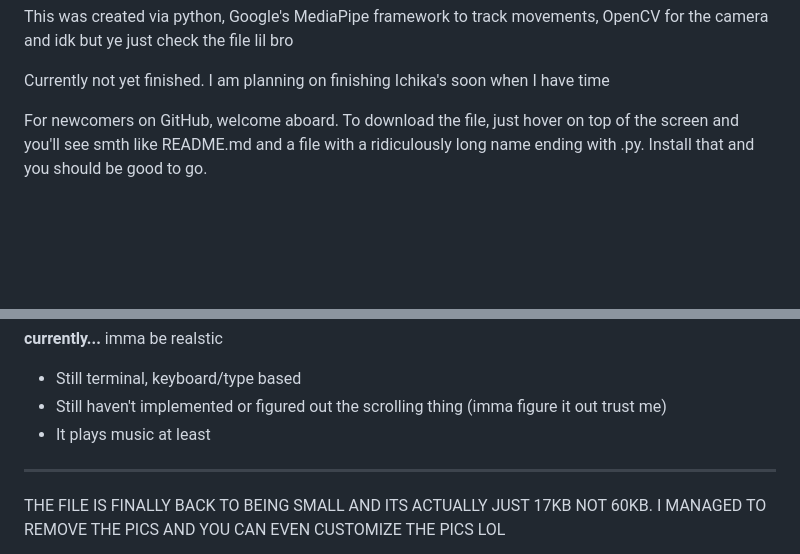
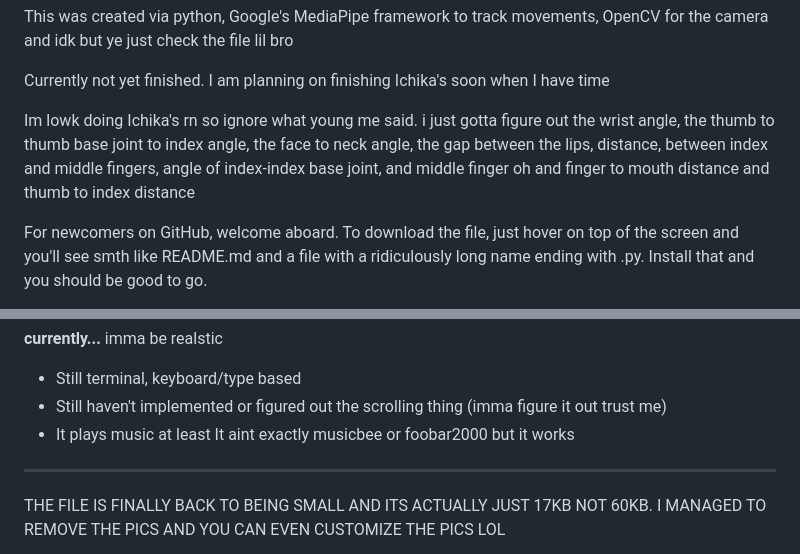
Before and after one commit to pringlecorte/The-Quintessential-Quintuplets-Pose-Tracker, a Markdown page: README.md, 2 parts joined by grey strips. Drawn GitHub-style; blank space fills up the shorter version.

```diff
--- a/README.md
+++ b/README.md
@@ -13,6 +13,8 @@ The Quintessential Quintuplets is not one of your usual anime. Its about how qui
 This was created via python, Google's MediaPipe framework to track movements, OpenCV for the camera and idk but ye just check the file lil bro
 
 Currently not yet finished. I am planning on finishing Ichika's soon when I have time
+
+Im lowk doing Ichika's rn so ignore what young me said. i just gotta figure out the wrist angle, the thumb to thumb base joint to index angle, the face to neck angle, the gap between the lips, distance, between index and middle fingers, angle of index-index base joint, and middle finger oh and finger to mouth distance and thumb to index distance
 
 For newcomers on GitHub, welcome aboard. To download the file, just hover on top of the screen and you'll see smth like README.md and a file with a ridiculously long name ending with .py. Install that and you should be good to go.
 
@@ -122,7 +124,7 @@ LETS GOO I MANAGED TO FIX AND IMPLEMENT JUKEBOX YOU CAN NOW SEARCH FOR THE SONGS
   - Still terminal, keyboard/type based
   - Still haven't implemented or figured out the scrolling thing (imma figure it out trust me)
   - It plays music at least
-
+It aint exactly musicbee or foobar2000 but it works
 ---------------------------------------
 THE FILE IS FINALLY BACK TO BEING SMALL AND ITS ACTUALLY JUST 17KB NOT 60KB. I MANAGED TO REMOVE THE PICS AND YOU CAN EVEN CUSTOMIZE THE PICS LOL
 
```
